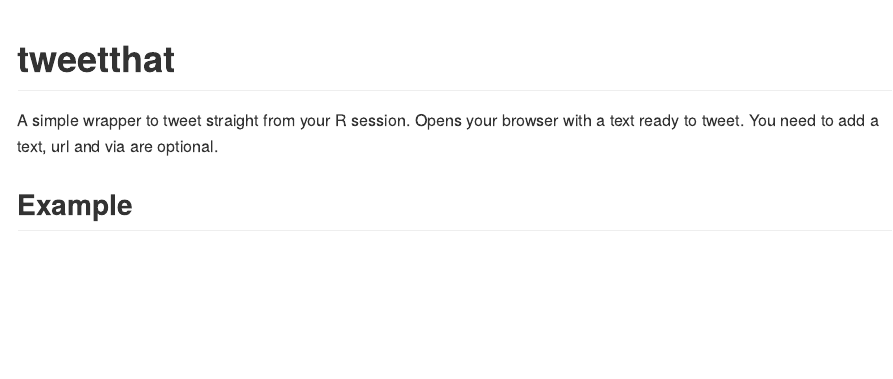
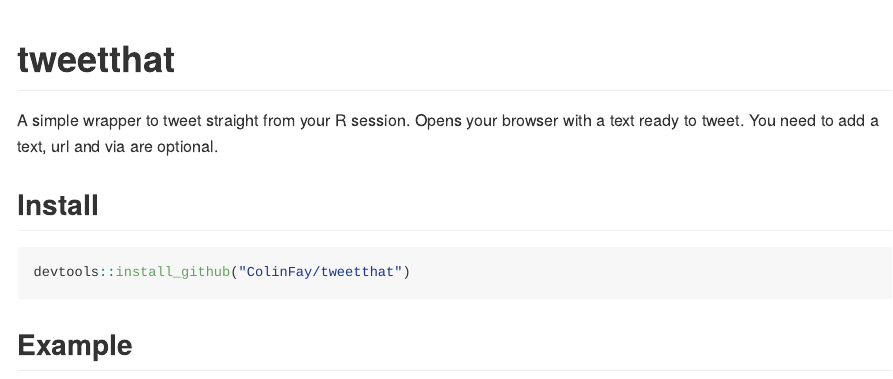
Before and after one commit to ColinFay/tweetthat, an R Markdown document (README.Rmd): the page in a window 1100 px wide, from its top. Rendered offline with R 4.5, knitr and Pandoc, with nearby package versions.

Commit message:
README update 3

````diff
--- a/README.Rmd
+++ b/README.Rmd
@@ -20,3 +22,9 @@
+## Install
+
+```{r}
+devtools::install_github("ColinFay/tweetthat")
+```
+
 
 ## Example
 
````
Also changed, not shown: README.md, README.Rmd (4 more changed lines).
